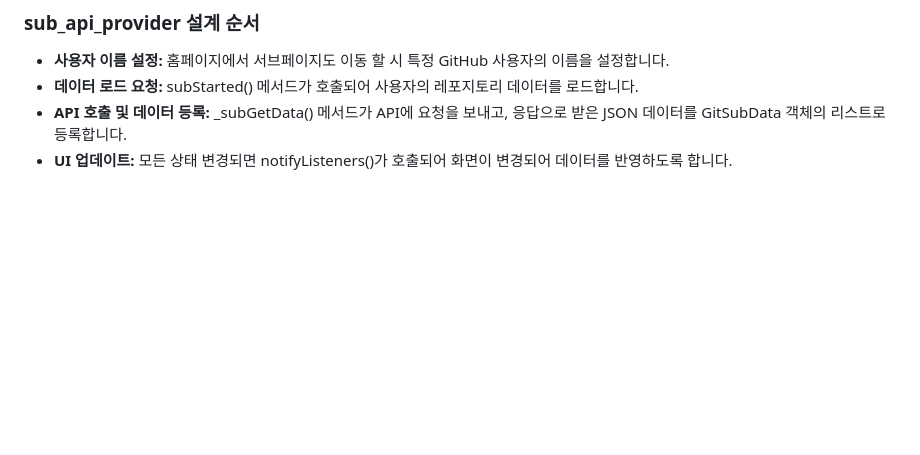
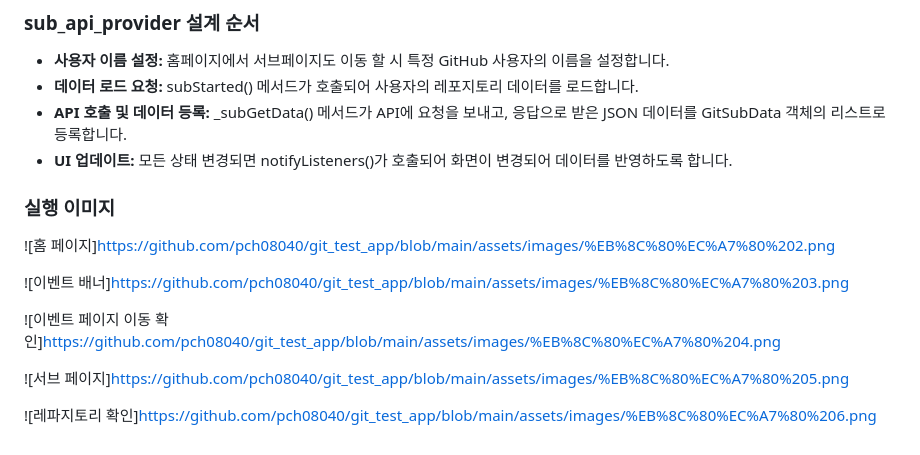
Before and after one commit to pch08040/git_test_app, a Markdown page: README.md, the part around the change. GitHub-like rendering; blank space fills up the shorter version.

Commit message:
Update README.md
add readme image

```diff
--- a/README.md
+++ b/README.md
@@ -33,3 +33,15 @@
 - **데이터 로드 요청:** subStarted() 메서드가 호출되어 사용자의 레포지토리 데이터를 로드합니다.
 - **API 호출 및 데이터 등록:** _subGetData() 메서드가 API에 요청을 보내고, 응답으로 받은 JSON 데이터를 GitSubData 객체의 리스트로 등록합니다.
 - **UI 업데이트:** 모든 상태 변경되면 notifyListeners()가 호출되어 화면이 변경되어 데이터를 반영하도록 합니다.
+
+### 실행 이미지
+
+![홈 페이지]https://github.com/pch08040/git_test_app/blob/main/assets/images/%EB%8C%80%EC%A7%80%202.png
+
+![이벤트 배너]https://github.com/pch08040/git_test_app/blob/main/assets/images/%EB%8C%80%EC%A7%80%203.png
+
+![이벤트 페이지 이동 확인]https://github.com/pch08040/git_test_app/blob/main/assets/images/%EB%8C%80%EC%A7%80%204.png
+
+![서브 페이지]https://github.com/pch08040/git_test_app/blob/main/assets/images/%EB%8C%80%EC%A7%80%205.png
+
+![레파지토리 확인]https://github.com/pch08040/git_test_app/blob/main/assets/images/%EB%8C%80%EC%A7%80%206.png
```
